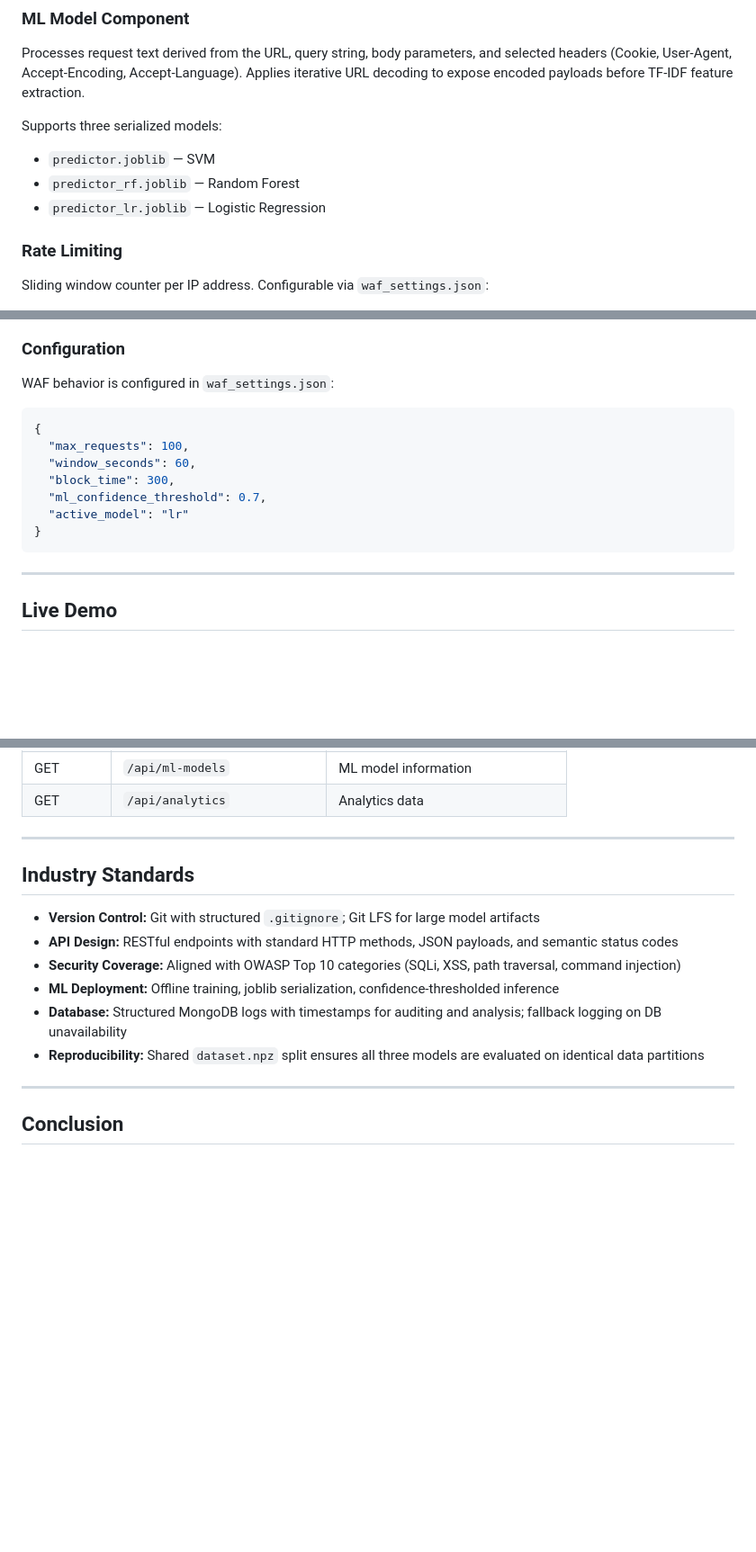
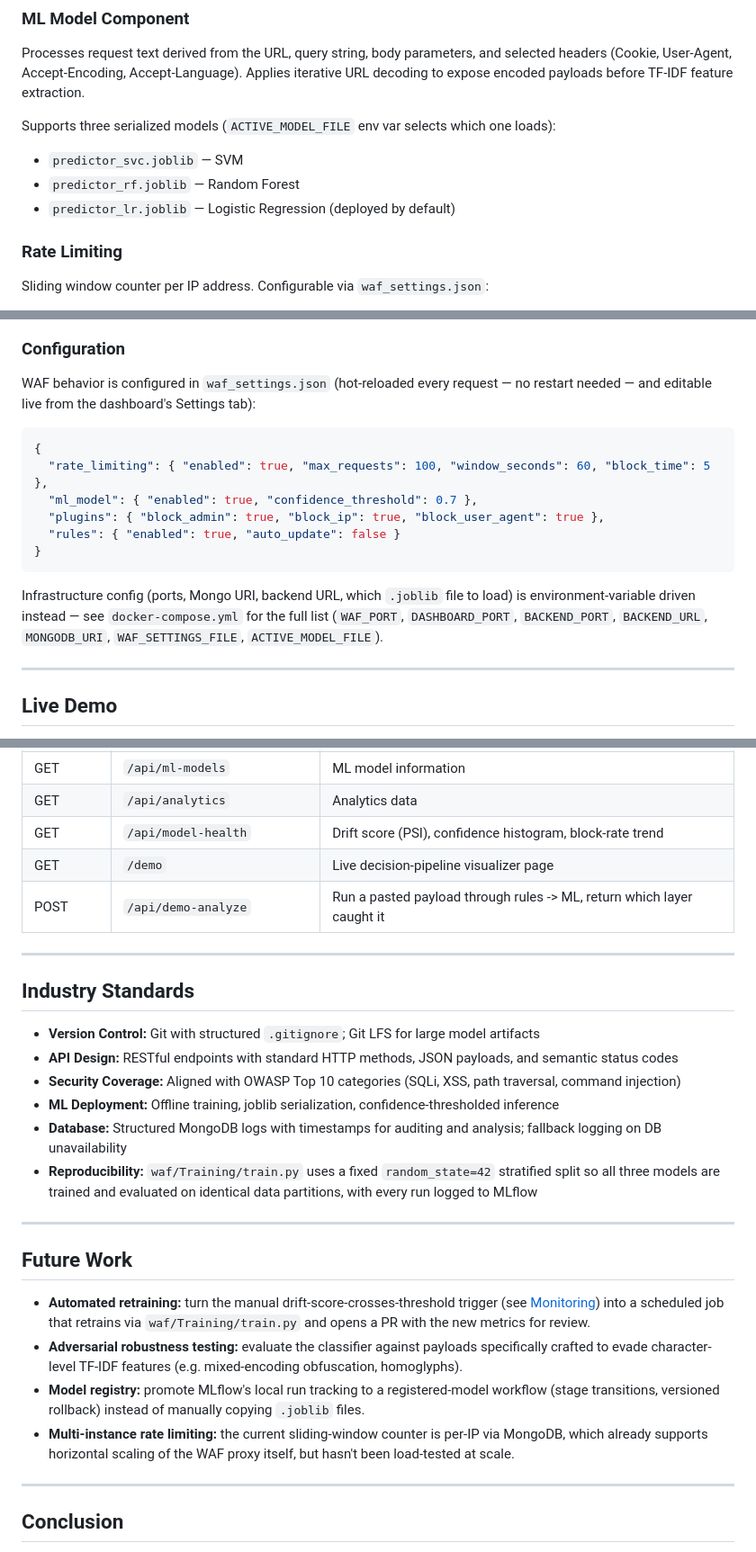
Before and after one commit to Ali-Sherazii/AegisVault, a Markdown page: README.md, 3 parts joined by grey strips. Shown at 90% size. Drawn GitHub-style; blank space fills up the shorter version.

````diff
--- a/README.md
+++ b/README.md
@@ -108,10 +121,10 @@ Forward to Backend
 
 Processes request text derived from the URL, query string, body parameters, and selected headers (Cookie, User-Agent, Accept-Encoding, Accept-Language). Applies iterative URL decoding to expose encoded payloads before TF-IDF feature extraction.
 
-Supports three serialized models:
-- `predictor.joblib` — SVM
+Supports three serialized models (`ACTIVE_MODEL_FILE` env var selects which one loads):
+- `predictor_svc.joblib` — SVM
 - `predictor_rf.joblib` — Random Forest
-- `predictor_lr.joblib` — Logistic Regression
+- `predictor_lr.joblib` — Logistic Regression (deployed by default)
 
 ### Rate Limiting
 
@@ -283,17 +322,21 @@ the drift monitor (see [Monitoring](#monitoring)) compares live traffic against.
 
 ### Configuration
 
-WAF behavior is configured in `waf_settings.json`:
+WAF behavior is configured in `waf_settings.json` (hot-reloaded every request — no restart needed — and editable
+live from the dashboard's Settings tab):
 
 ```json
 {
-  "max_requests": 100,
-  "window_seconds": 60,
-  "block_time": 300,
-  "ml_confidence_threshold": 0.7,
-  "active_model": "lr"
+  "rate_limiting": { "enabled": true, "max_requests": 100, "window_seconds": 60, "block_time": 5 },
+  "ml_model": { "enabled": true, "confidence_threshold": 0.7 },
+  "plugins": { "block_admin": true, "block_ip": true, "block_user_agent": true },
+  "rules": { "enabled": true, "auto_update": false }
 }
 ```
+
+Infrastructure config (ports, Mongo URI, backend URL, which `.joblib` file to load) is environment-variable driven
+instead — see `docker-compose.yml` for the full list (`WAF_PORT`, `DASHBOARD_PORT`, `BACKEND_PORT`, `BACKEND_URL`,
+`MONGODB_URI`, `WAF_SETTINGS_FILE`, `ACTIVE_MODEL_FILE`).
 
 ---
 
@@ -409,6 +465,9 @@ The dashboard exposes the following REST API on port 5001:
 | DELETE | `/api/delete-rule/<rule_id>` | Delete a rule |
 | GET | `/api/ml-models` | ML model information |
 | GET | `/api/analytics` | Analytics data |
+| GET | `/api/model-health` | Drift score (PSI), confidence histogram, block-rate trend |
+| GET | `/demo` | Live decision-pipeline visualizer page |
+| POST | `/api/demo-analyze` | Run a pasted payload through rules -> ML, return which layer caught it |
 
 ---
 
@@ -419,7 +478,20 @@ The dashboard exposes the following REST API on port 5001:
 - **Security Coverage:** Aligned with OWASP Top 10 categories (SQLi, XSS, path traversal, command injection)
 - **ML Deployment:** Offline training, joblib serialization, confidence-thresholded inference
 - **Database:** Structured MongoDB logs with timestamps for auditing and analysis; fallback logging on DB unavailability
-- **Reproducibility:** Shared `dataset.npz` split ensures all three models are evaluated on identical data partitions
+- **Reproducibility:** `waf/Training/train.py` uses a fixed `random_state=42` stratified split so all three models are trained and evaluated on identical data partitions, with every run logged to MLflow
+
+---
+
+## Future Work
+
+- **Automated retraining:** turn the manual drift-score-crosses-threshold trigger (see [Monitoring](#monitoring))
+  into a scheduled job that retrains via `waf/Training/train.py` and opens a PR with the new metrics for review.
+- **Adversarial robustness testing:** evaluate the classifier against payloads specifically crafted to evade
+  character-level TF-IDF features (e.g. mixed-encoding obfuscation, homoglyphs).
+- **Model registry:** promote MLflow's local run tracking to a registered-model workflow (stage transitions,
+  versioned rollback) instead of manually copying `.joblib` files.
+- **Multi-instance rate limiting:** the current sliding-window counter is per-IP via MongoDB, which already
+  supports horizontal scaling of the WAF proxy itself, but hasn't been load-tested at scale.
 
 ---
 
````
Also changed, not shown: other parts of README.md (+96 -44 lines).
